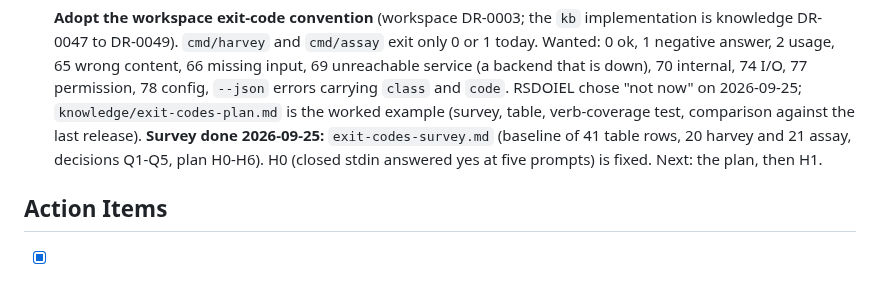
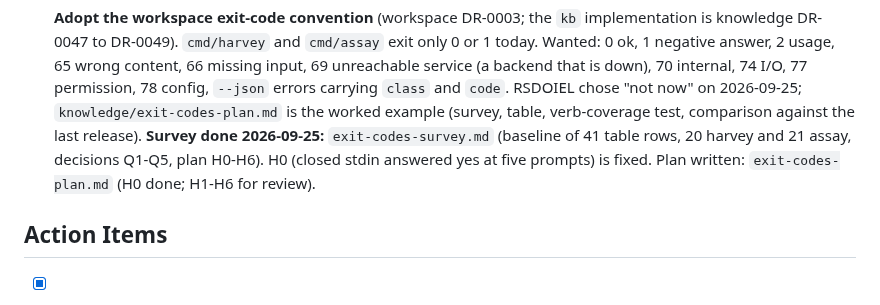
Before and after one commit to rsdoiel/harvey, a Markdown page: TODO.md, the part around the change. GitHub-like rendering.

Commit message:
Add exit-code adoption plan (H0-H6)
Co-Authored-By: Claude Sonnet 5 <noreply@anthropic.com>
Claude-Session: https://claude.ai/code/session_018ovev3Syyu6xfyDhxKubou

```diff
--- a/TODO.md
+++ b/TODO.md
@@ -71,7 +71,7 @@ Extracting memories from /home/rsdoiel/Laboratory/agents/sessions/harvey-session
 - [x] **FIXED 2026-09-25: Ollama models were probed only when an alias was saved.** A model chosen any other way (startup picker with the alias prompt declined, `/model use NAME`) had no cache entry, so `toolsReliable()` answered false and Harvey silently injected file contents instead of using tools; the alias-time probe also erased a `/model mode` override (`Set` replaces the row). `setOllamaModel` now probes on every selection through `probeOllamaModelAndCache`, carrying the tool mode over; no `/model probe` command (`ollama_select_probe_test.go`, DR-0004 `proposed`). `MODEL_CACHE.md` rewritten to match. Still true: `ThoroughProbeModel` has no caller.
 
 - [ ] **Adopt the workspace exit-code convention** (workspace DR-0003; the `kb` implementation is knowledge DR-0047 to DR-0049). `cmd/harvey` and `cmd/assay` exit only 0 or 1 today. Wanted: 0 ok, 1 negative answer, 2 usage, 65 wrong content, 66 missing input, 69 unreachable service (a backend that is down), 70 internal, 74 I/O, 77 permission, 78 config, `--json` errors carrying `class` and `code`. RSDOIEL chose "not now" on 2026-09-25; `knowledge/exit-codes-plan.md` is the worked example (survey, table, verb-coverage test, comparison against the last release).
-  **Survey done 2026-09-25:** `exit-codes-survey.md` (baseline of 41 table rows, 20 harvey and 21 assay, decisions Q1-Q5, plan H0-H6). H0 (closed stdin answered yes at five prompts) is fixed. Next: the plan, then H1.
+  **Survey done 2026-09-25:** `exit-codes-survey.md` (baseline of 41 table rows, 20 harvey and 21 assay, decisions Q1-Q5, plan H0-H6). H0 (closed stdin answered yes at five prompts) is fixed. Plan written: `exit-codes-plan.md` (H0 done; H1-H6 for review).
 
 ## Action Items
 
```
Also changed, not shown: exit-codes-plan.md (added, +228 -0 lines).
